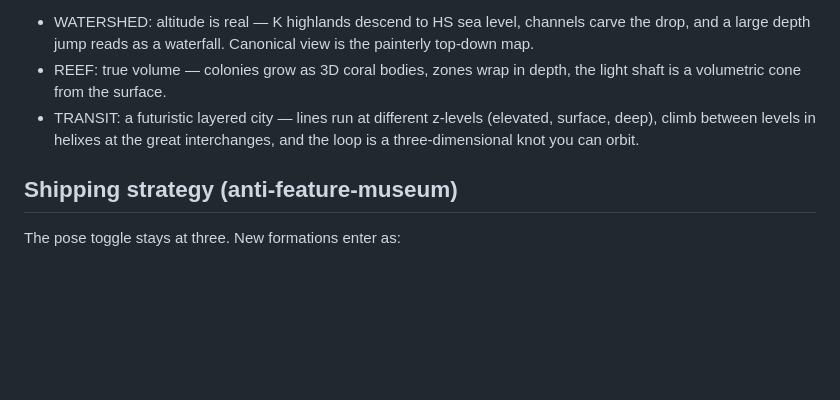
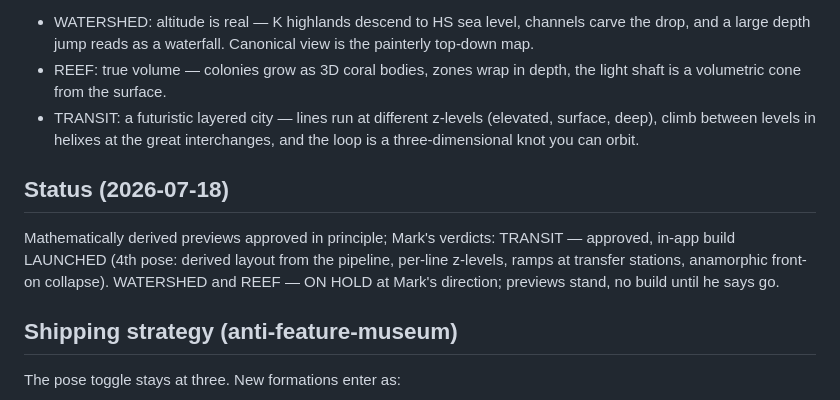
Before and after one commit to markpaik/coherence-map-explorer, a Markdown page: docs/FORMATIONS.md, the part around the change. Rendered like a GitHub page; blank space fills up the shorter version.

Commit message:
formations: transit approved and launching; watershed and reef held
Co-Authored-By: Claude Fable 5 <noreply@anthropic.com>
Claude-Session: https://claude.ai/code/session_01QLLqJVV7vbnARHwAT4z7t2

```diff
--- a/docs/FORMATIONS.md
+++ b/docs/FORMATIONS.md
@@ -60,6 +60,14 @@ its canonical angle, dimensional when orbited):
   (elevated, surface, deep), climb between levels in helixes at the great
   interchanges, and the loop is a three-dimensional knot you can orbit.
 
+## Status (2026-07-18)
+
+Mathematically derived previews approved in principle; Mark's verdicts:
+TRANSIT — approved, in-app build LAUNCHED (4th pose: derived layout from the
+pipeline, per-line z-levels, ramps at transfer stations, anamorphic front-on
+collapse). WATERSHED and REEF — ON HOLD at Mark's direction; previews stand,
+no build until he says go.
+
 ## Shipping strategy (anti-feature-museum)
 The pose toggle stays at three. New formations enter as:
 1. STORY-OWNED STAGES first: a story plays on the watershed before any
```
